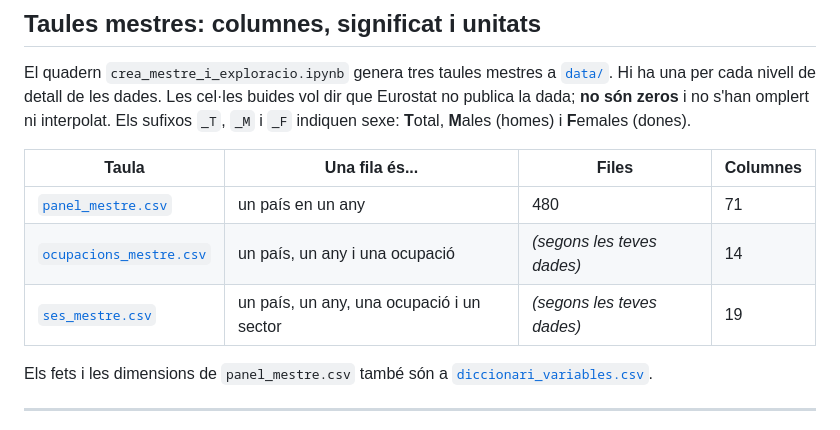
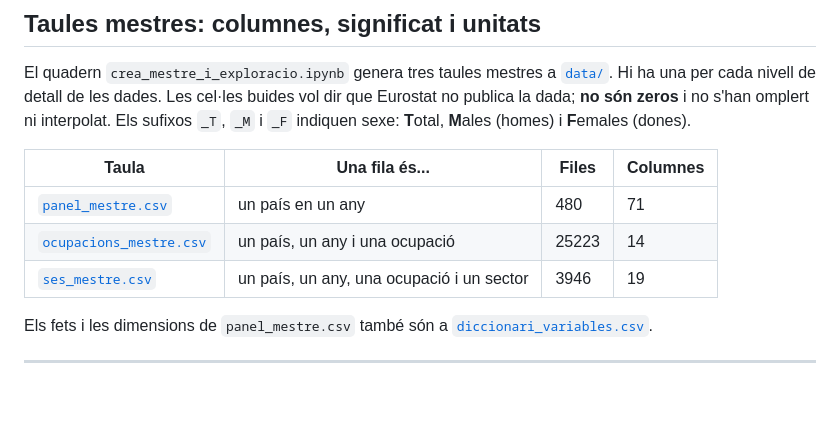
Before and after one commit to mbaldoma/europa-final-de-mes, a Markdown page: readme_taules_mestres.md, the part around the change. Rendered like a GitHub page; blank space fills up the shorter version.

```diff
--- a/readme_taules_mestres.md
+++ b/readme_taules_mestres.md
@@ -5,8 +5,8 @@ El quadern `crea_mestre_i_exploracio.ipynb` genera tres taules mestres a [`data/
 | Taula | Una fila és... | Files | Columnes |
 |---|---|---|---|
 | [`panel_mestre.csv`](data/panel_mestre.csv) | un país en un any | 480 | 71 |
-| [`ocupacions_mestre.csv`](data/ocupacions_mestre.csv) | un país, un any i una ocupació | _(segons les teves dades)_ | 14 |
-| [`ses_mestre.csv`](data/ses_mestre.csv) | un país, un any, una ocupació i un sector | _(segons les teves dades)_ | 19 |
+| [`ocupacions_mestre.csv`](data/ocupacions_mestre.csv) | un país, un any i una ocupació | 25223 | 14 |
+| [`ses_mestre.csv`](data/ses_mestre.csv) | un país, un any, una ocupació i un sector | 3946 | 19 |
 
 Els fets i les dimensions de `panel_mestre.csv` també són a [`diccionari_variables.csv`](data/diccionari_variables.csv).
 
```
